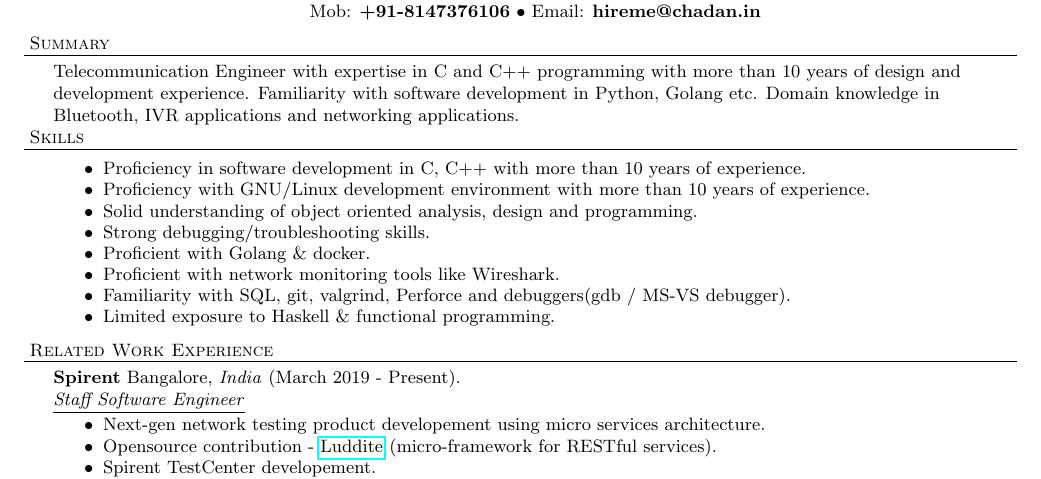
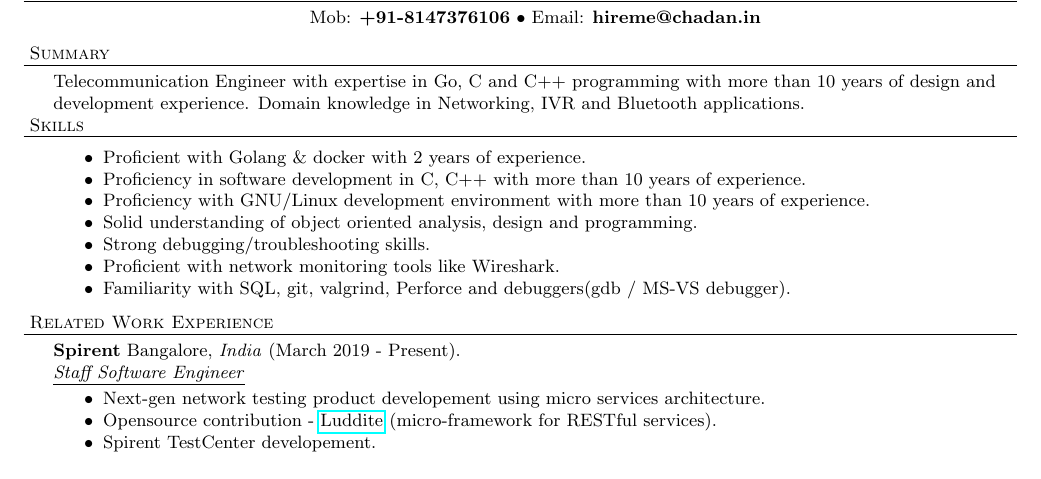
Before and after one commit to dandugula/resume, a LaTeX document (Dandugula.tex): part of page 1 of 3, cut so that both start at the same text. Compiled offline with pdfLaTeX.

Commit message:
Fixed email and deleted other stuff

```diff
--- a/Dandugula.tex
+++ b/Dandugula.tex
@@ -49,19 +49,18 @@
 \vspace*{5pt}
 
 \header{Summary}
-Telecommunication Engineer with expertise in C and C++ programming with more than 10 years of design and development experience. Familiarity with software development in Python, Golang etc.
-Domain knowledge in Bluetooth, IVR applications and networking applications.
+Telecommunication Engineer with expertise in Go, C and C++ programming with more than 10 years of design and development experience.
+Domain knowledge in Networking, IVR and Bluetooth applications.
 
 \header{Skills}
 \begin{achievements}
+\item Proficient with Golang \& docker with 2 years of experience.
 \item Proficiency in software development in C, C++ with more than 10 years of experience.
 \item Proficiency with GNU/Linux development environment with more than 10 years of experience.
 \item Solid understanding of object oriented analysis, design and programming.
 \item Strong debugging/troubleshooting skills.
-\item Proficient with Golang \& docker.
 \item Proficient with network monitoring tools like Wireshark.
 \item Familiarity with SQL, git, valgrind, Perforce and debuggers(gdb / MS-VS debugger).
-\item Limited exposure to Haskell \& functional programming.
 \end{achievements}
 
 \header{Related Work Experience}
```
Also changed, not shown: Dandugula.pdf.
